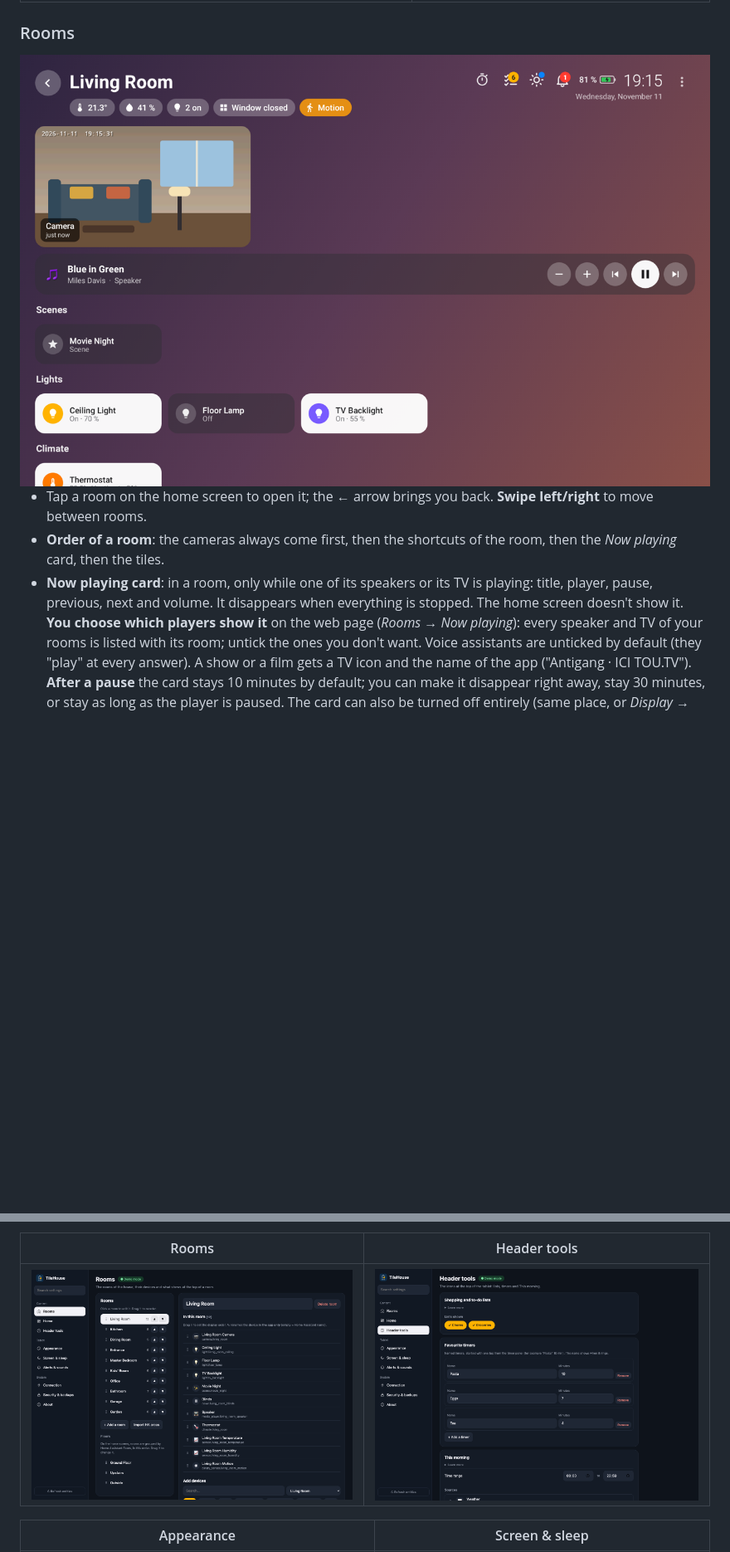
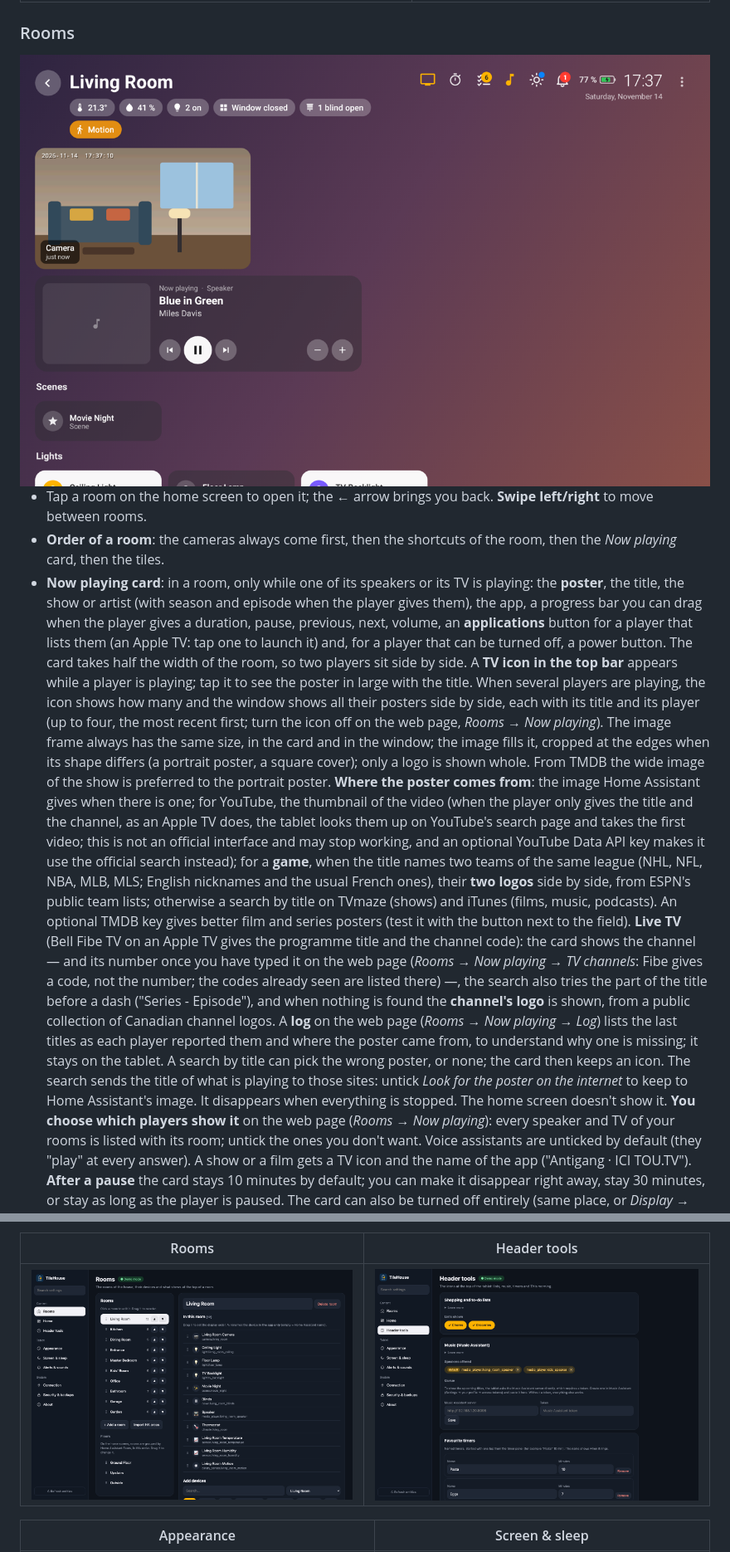
Before and after one commit to gharl77/TileHouse, a Markdown page: README.md, 2 parts joined by grey strips. Shown at 83% size. Rendered like a GitHub page; pictures changed too: docs/screenshots/room-living.png, docs/screenshots/web-tools.png; blank space fills up the shorter version.

```diff
--- a/README.md
+++ b/README.md
@@ -268,8 +276,27 @@ Everything can also be done directly on the tablet, from the ⋮ menu in the top
 
 - Tap a room on the home screen to open it; the **←** arrow brings you back. **Swipe left/right** to move between rooms.
 - **Order of a room**: the cameras always come first, then the shortcuts of the room, then the *Now playing* card, then the tiles.
-- **Now playing card**: in a room, only while one of its speakers or its TV is playing: title, player, pause, previous, next
-  and volume. It disappears when everything is stopped. The home screen doesn't show it. **You choose which players show it** on the web page (*Rooms → Now playing*): every speaker and TV of your
+- **Now playing card**: in a room, only while one of its speakers or its TV is playing: the **poster**, the title, the show or
+  artist (with season and episode when the player gives them), the app, a progress bar you can drag when the player gives a
+  duration, pause, previous, next, volume, an **applications** button for a player that lists them (an Apple TV: tap one to launch
+  it) and, for a player that can be turned off, a power button. The card takes half the width of the room, so two players sit side
+  by side. A **TV icon in the top bar** appears while a player is playing; tap it to see the poster in large with the title.
+  When several players are playing, the icon shows how many and the window shows all their posters side by side, each with
+  its title and its player (up to four, the most recent first; turn the icon off on the web page, *Rooms → Now playing*). The image frame always has the same size, in the card and in the window; the image fills it, cropped at the edges when its shape differs (a portrait poster, a square cover); only a logo is shown whole. From TMDB the wide image of the show is preferred to the portrait poster. **Where the poster comes from**:
+  the image Home Assistant gives when there is one; for YouTube, the thumbnail of the video (when the player only gives the
+  title and the channel, as an Apple TV does, the tablet looks them up on YouTube's search page and takes the first video;
+  this is not an official interface and may stop working, and an optional YouTube Data API key makes it use the official
+  search instead); for a **game**, when the title names two teams of the same league (NHL, NFL, NBA, MLB, MLS; English
+  nicknames and the usual French ones), their **two logos** side by side, from ESPN's public team lists; otherwise a search
+  by title on TVmaze (shows) and iTunes (films, music, podcasts). An optional TMDB key gives better film and series posters
+  (test it with the button next to the field). **Live TV** (Bell Fibe TV on an Apple TV gives the programme title and the
+  channel code): the card shows the channel — and its number once you have typed it on the web page (*Rooms → Now playing → TV channels*:
+  Fibe gives a code, not the number; the codes already seen are listed there) —, the search also tries the part of the title before a dash ("Series - Episode"),
+  and when nothing is found the **channel's logo** is shown, from a public collection of Canadian channel logos.
+  A **log** on the web page (*Rooms → Now playing → Log*) lists the last titles as each player reported them and where the
+  poster came from, to understand why one is missing; it stays on the tablet.
+  A search by title can pick the wrong poster, or none; the card then keeps an icon. The search sends the title of what is
+  playing to those sites: untick *Look for the poster on the internet* to keep to Home Assistant's image. It disappears when everything is stopped. The home screen doesn't show it. **You choose which players show it** on the web page (*Rooms → Now playing*): every speaker and TV of your
   rooms is listed with its room; untick the ones you don't want. Voice assistants are unticked by default (they "play" at every
   answer). A show or a film gets a TV icon and the name of the app ("Antigang · ICI TOU.TV"). **After a pause** the card stays
   10 minutes by default; you can make it disappear right away, stay 30 minutes, or stay as long as the player is paused. The
```
Also changed, not shown: other parts of README.md (+16 -4 lines), CHANGELOG.md (+14 -0 lines), docs/screenshots/music.png (added), 15 other files.
